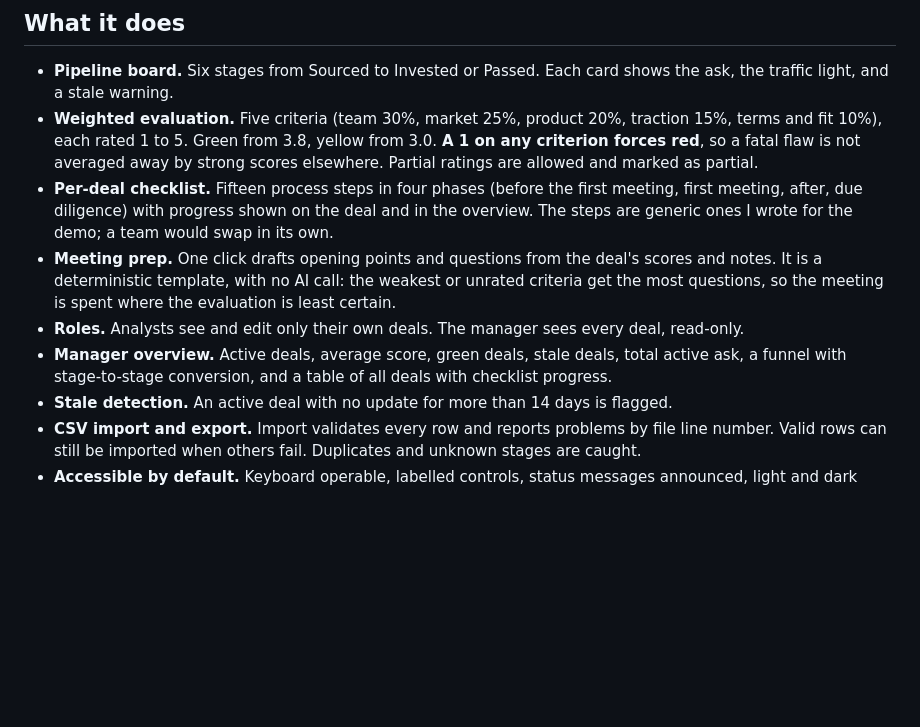
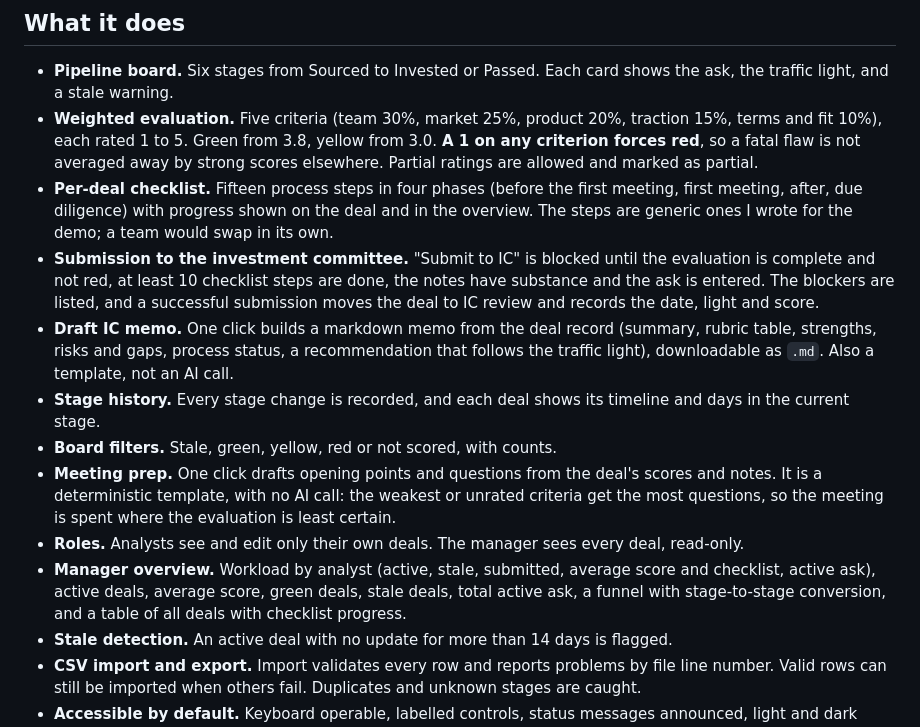
Before and after one commit to aradyaacovi/vc-deal-pipeline, a Markdown page: README.md, the part around one of its changes. Rendered like a GitHub page; blank space fills up the shorter version.

```diff
--- a/README.md
+++ b/README.md
@@ -26,9 +26,13 @@ I built it from my experience mentoring early-stage startups through a universit
 - **Pipeline board.** Six stages from Sourced to Invested or Passed. Each card shows the ask, the traffic light, and a stale warning.
 - **Weighted evaluation.** Five criteria (team 30%, market 25%, product 20%, traction 15%, terms and fit 10%), each rated 1 to 5. Green from 3.8, yellow from 3.0. **A 1 on any criterion forces red**, so a fatal flaw is not averaged away by strong scores elsewhere. Partial ratings are allowed and marked as partial.
 - **Per-deal checklist.** Fifteen process steps in four phases (before the first meeting, first meeting, after, due diligence) with progress shown on the deal and in the overview. The steps are generic ones I wrote for the demo; a team would swap in its own.
+- **Submission to the investment committee.** "Submit to IC" is blocked until the evaluation is complete and not red, at least 10 checklist steps are done, the notes have substance and the ask is entered. The blockers are listed, and a successful submission moves the deal to IC review and records the date, light and score.
+- **Draft IC memo.** One click builds a markdown memo from the deal record (summary, rubric table, strengths, risks and gaps, process status, a recommendation that follows the traffic light), downloadable as `.md`. Also a template, not an AI call.
+- **Stage history.** Every stage change is recorded, and each deal shows its timeline and days in the current stage.
+- **Board filters.** Stale, green, yellow, red or not scored, with counts.
 - **Meeting prep.** One click drafts opening points and questions from the deal's scores and notes. It is a deterministic template, with no AI call: the weakest or unrated criteria get the most questions, so the meeting is spent where the evaluation is least certain.
 - **Roles.** Analysts see and edit only their own deals. The manager sees every deal, read-only.
-- **Manager overview.** Active deals, average score, green deals, stale deals, total active ask, a funnel with stage-to-stage conversion, and a table of all deals with checklist progress.
+- **Manager overview.** Workload by analyst (active, stale, submitted, average score and checklist, active ask), active deals, average score, green deals, stale deals, total active ask, a funnel with stage-to-stage conversion, and a table of all deals with checklist progress.
 - **Stale detection.** An active deal with no update for more than 14 days is flagged.
 - **CSV import and export.** Import validates every row and reports problems by file line number. Valid rows can still be imported when others fail. Duplicates and unknown stages are caught.
 - **Accessible by default.** Keyboard operable, labelled controls, status messages announced, light and dark themes, and traffic lights that carry a word as well as a colour.
```
Also changed, not shown: other parts of README.md (+1 -1 lines), docs/DECISIONS.md (+10 -2 lines), docs/screenshots/deal.png, docs/screenshots/overview.png, docs/screenshots/pipeline.png, 5 other files.
